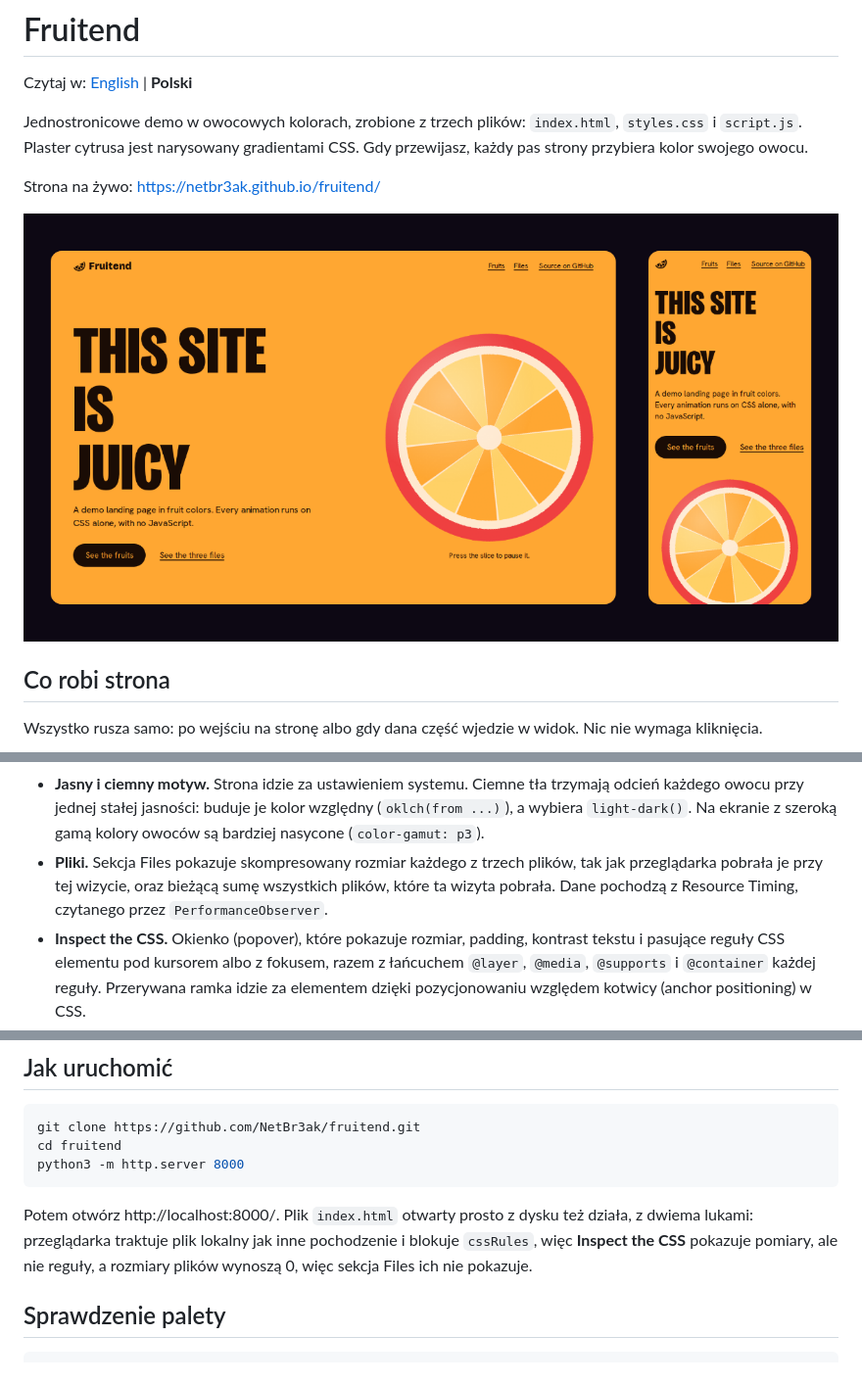
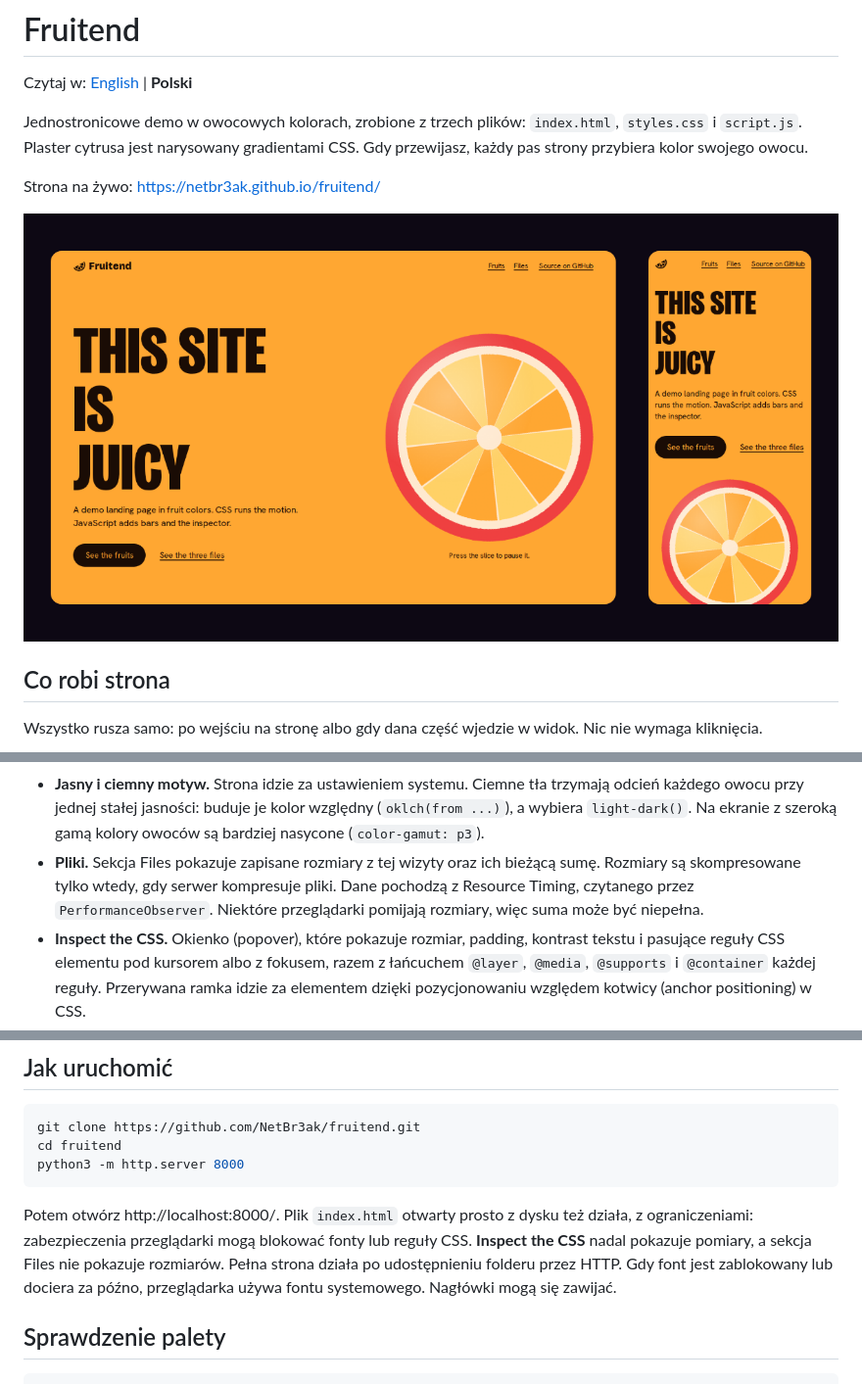
Before and after one commit to NetBr3ak/fruitend, a Markdown page: README.pl.md, 3 parts joined by grey strips. Shown at 98% size. GitHub-like rendering; pictures changed too: images/preview.png.

````diff
--- a/README.pl.md
+++ b/README.pl.md
@@ -35,9 +35,10 @@ kliknięcia.
   każdego owocu przy jednej stałej jasności: buduje je kolor względny (`oklch(from ...)`), a
   wybiera `light-dark()`. Na ekranie z szeroką gamą kolory owoców są bardziej nasycone
   (`color-gamut: p3`).
-- **Pliki.** Sekcja Files pokazuje skompresowany rozmiar każdego z trzech plików, tak jak
-  przeglądarka pobrała je przy tej wizycie, oraz bieżącą sumę wszystkich plików, które ta wizyta
-  pobrała. Dane pochodzą z Resource Timing, czytanego przez `PerformanceObserver`.
+- **Pliki.** Sekcja Files pokazuje zapisane rozmiary z tej wizyty oraz ich bieżącą sumę.
+  Rozmiary są skompresowane tylko wtedy, gdy serwer kompresuje pliki. Dane pochodzą
+  z Resource Timing, czytanego przez `PerformanceObserver`. Niektóre przeglądarki
+  pomijają rozmiary, więc suma może być niepełna.
 - **Inspect the CSS.** Okienko (popover), które pokazuje rozmiar, padding, kontrast tekstu
   i pasujące reguły CSS elementu pod kursorem albo z fokusem, razem z łańcuchem `@layer`,
   `@media`, `@supports` i `@container` każdej reguły. Przerywana ramka idzie za elementem dzięki
@@ -71,9 +74,10 @@ python3 -m http.server 8000
 ```
 
 Potem otwórz http://localhost:8000/. Plik `index.html` otwarty prosto z dysku też działa,
-z dwiema lukami: przeglądarka traktuje plik lokalny jak inne pochodzenie i blokuje `cssRules`,
-więc **Inspect the CSS** pokazuje pomiary, ale nie reguły, a rozmiary plików wynoszą 0, więc
-sekcja Files ich nie pokazuje.
+z ograniczeniami: zabezpieczenia przeglądarki mogą blokować fonty lub reguły CSS.
+**Inspect the CSS** nadal pokazuje pomiary, a sekcja Files nie pokazuje rozmiarów.
+Pełna strona działa po udostępnieniu folderu przez HTTP. Gdy font jest zablokowany lub
+dociera za późno, przeglądarka używa fontu systemowego. Nagłówki mogą się zawijać.
 
 ## Sprawdzenie palety
 
````
Also changed, not shown: other parts of README.pl.md (+2 -0 lines), README.md (+8 -6 lines), 3 other files.
